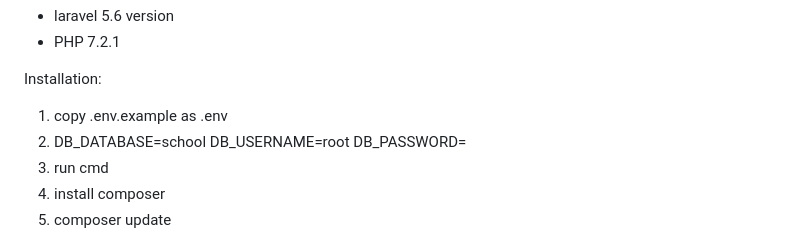
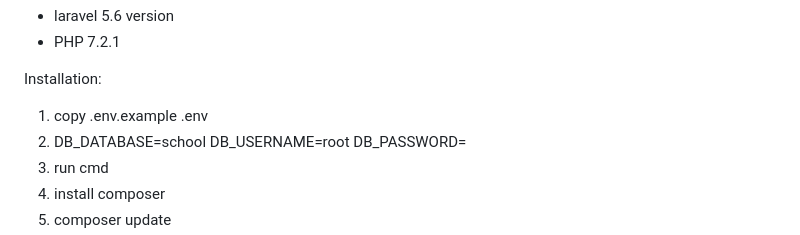
Before and after one commit to coder-riad/laravel-student-management-system, a Markdown page: readme.md, the part around the change. Rendered like a GitHub page.

```diff
--- a/readme.md
+++ b/readme.md
@@ -2,7 +2,7 @@
 * PHP 7.2.1
 
 Installation:
-1. copy .env.example as .env
+1. copy .env.example .env
 2. DB_DATABASE=school
    DB_USERNAME=root
    DB_PASSWORD=
```
